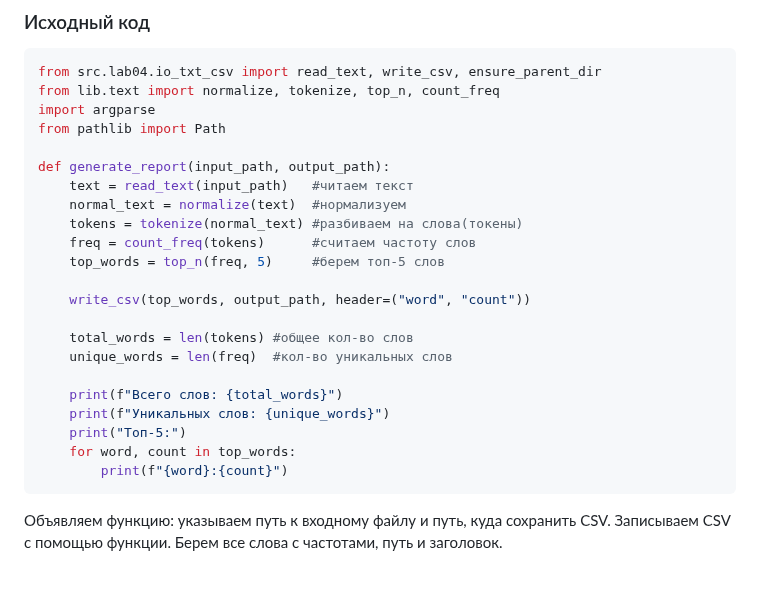
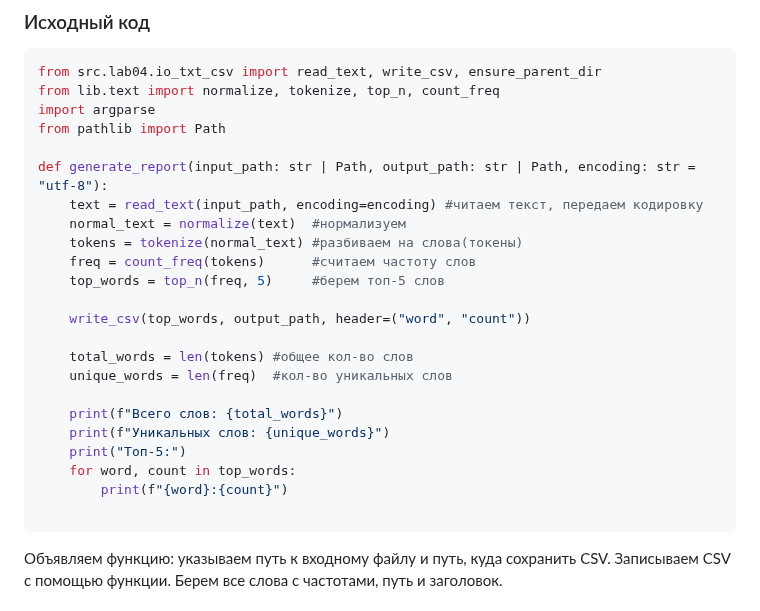
Before and after one commit to nadialazareva/python_labs, a Markdown page: src/lab04/README.md, the part around one of its changes. Drawn GitHub-style; blank space fills up the shorter version.

````diff
--- a/src/lab04/README.md
+++ b/src/lab04/README.md
@@ -98,8 +98,8 @@ from lib.text import normalize, tokenize, top_n, count_freq
 import argparse
 from pathlib import Path
 
-def generate_report(input_path, output_path):
-    text = read_text(input_path)   #читаем текст
+def generate_report(input_path: str | Path, output_path: str | Path, encoding: str = "utf-8"):
+    text = read_text(input_path, encoding=encoding) #читаем текст, передаем кодировку
     normal_text = normalize(text)  #нормализуем
     tokens = tokenize(normal_text) #разбиваем на слова(токены)
     freq = count_freq(tokens)      #считаем частоту слов
@@ -115,6 +115,7 @@ def generate_report(input_path, output_path):
     print("Топ-5:")
     for word, count in top_words:
         print(f"{word}:{count}")
+
 ```
 Объявляем функцию: указываем путь к входному файлу и путь, куда сохранить CSV. Записываем CSV с помощью функции. Берем все слова с частотами, путь и заголовок.
 
````
Also changed, not shown: other parts of src/lab04/README.md (+27 -3 lines), image/lab04/testC_lab04.png (added), 3 other files.
